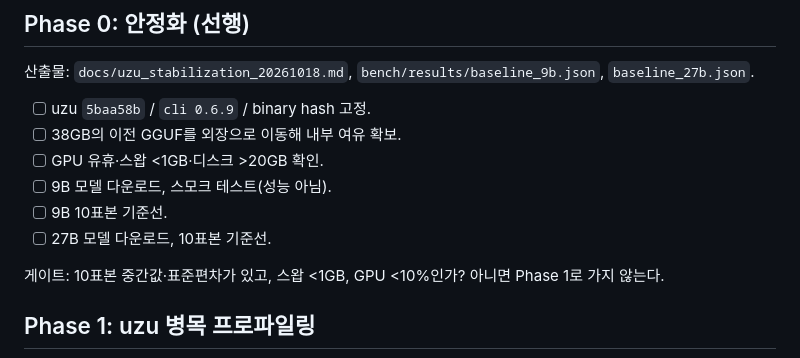
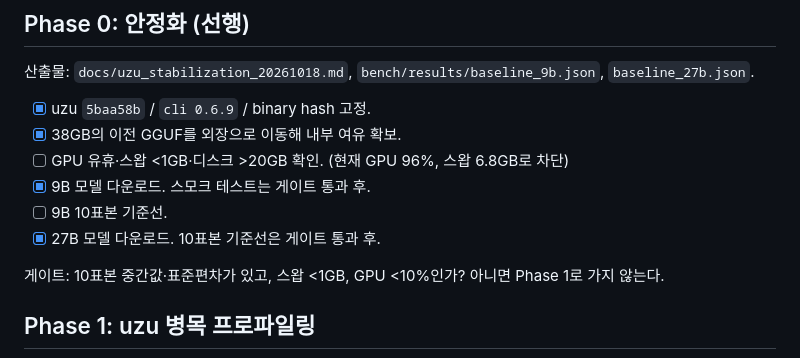
Before and after one commit to Topabaem05/Omegahee, a Markdown page: docs/research_plan_20261018.md, the part around the change. Drawn GitHub-style.

```diff
--- a/docs/research_plan_20261018.md
+++ b/docs/research_plan_20261018.md
@@ -38,12 +38,12 @@ Omega-Uzu의 2.38bpw/KSC GEMV는 main에서 제거하고 아카이브했다. 다
 산출물: `docs/uzu_stabilization_20261018.md`, `bench/results/baseline_9b.json`,
 `baseline_27b.json`.
 
-- [ ] uzu `5baa58b` / `cli 0.6.9` / binary hash 고정.
-- [ ] 38GB의 이전 GGUF를 외장으로 이동해 내부 여유 확보.
-- [ ] GPU 유휴·스왑 <1GB·디스크 >20GB 확인.
-- [ ] 9B 모델 다운로드, 스모크 테스트(성능 아님).
+- [x] uzu `5baa58b` / `cli 0.6.9` / binary hash 고정.
+- [x] 38GB의 이전 GGUF를 외장으로 이동해 내부 여유 확보.
+- [ ] GPU 유휴·스왑 <1GB·디스크 >20GB 확인. (현재 GPU 96%, 스왑 6.8GB로 차단)
+- [x] 9B 모델 다운로드. 스모크 테스트는 게이트 통과 후.
 - [ ] 9B 10표본 기준선.
-- [ ] 27B 모델 다운로드, 10표본 기준선.
+- [x] 27B 모델 다운로드. 10표본 기준선은 게이트 통과 후.
 
 게이트: 10표본 중간값·표준편차가 있고, 스왑 <1GB, GPU <10%인가?
 아니면 Phase 1로 가지 않는다.
```
Also changed, not shown: docs/uzu_stabilization_20261018.md (+24 -2 lines).
